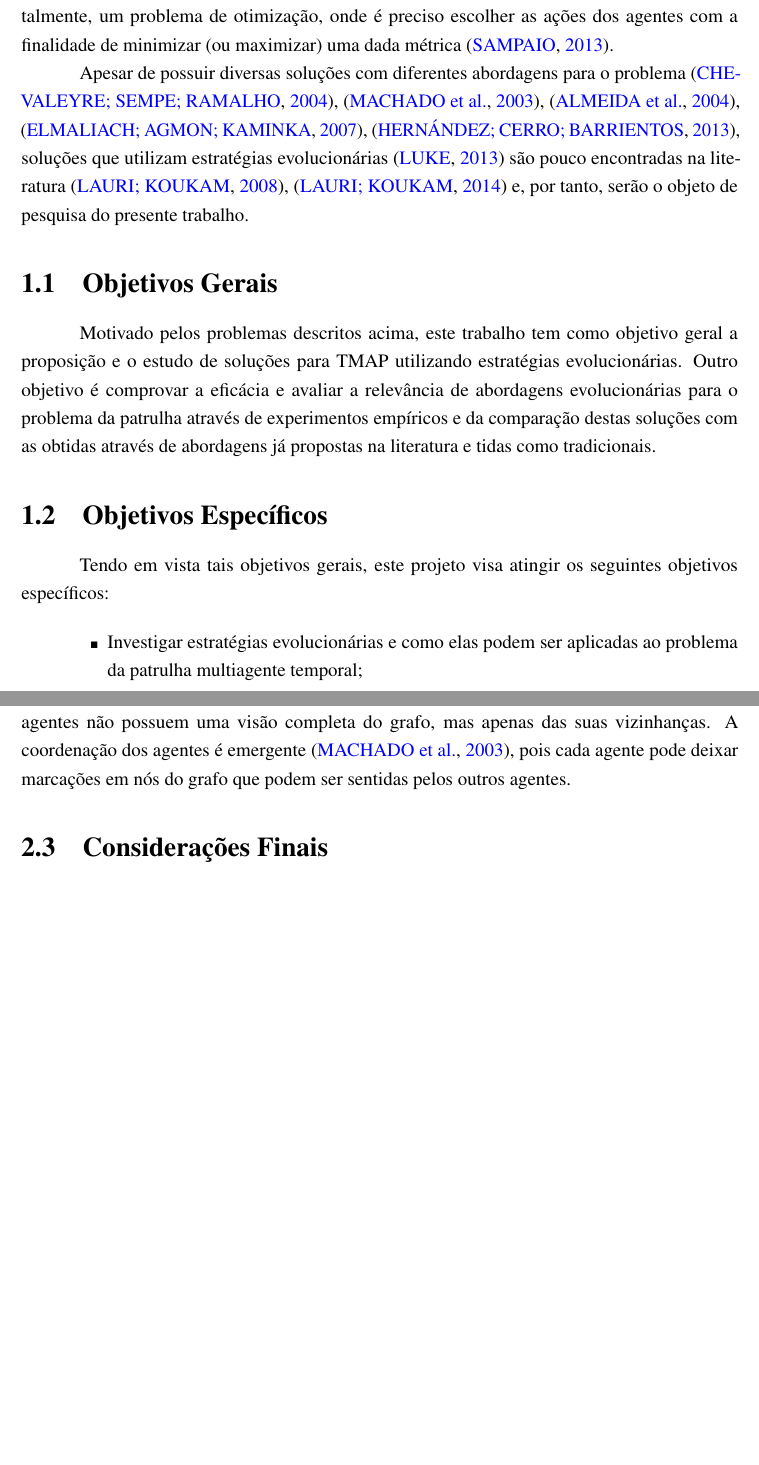
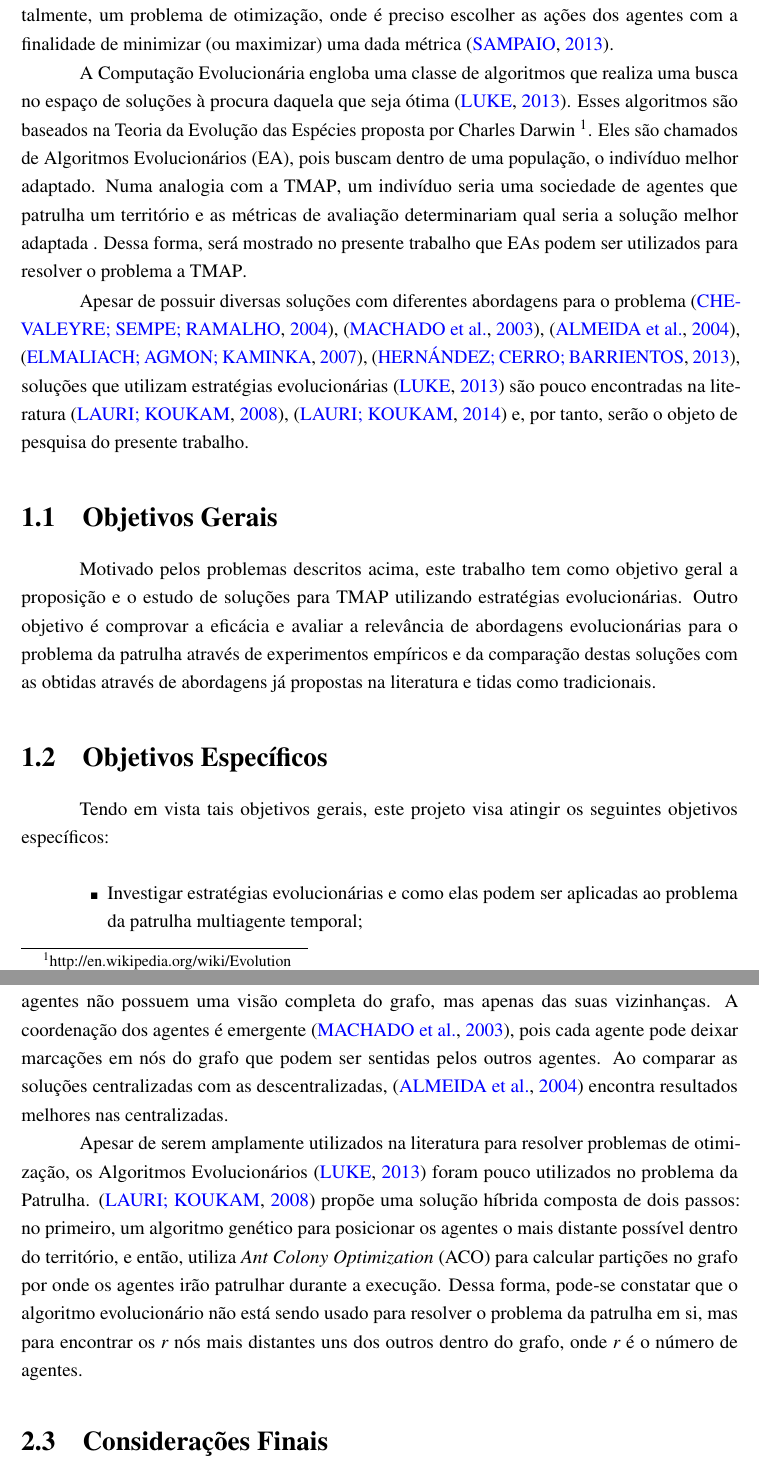
Before and after one commit to vitordeatorreao/bcc-tcc, a LaTeX thesis (risethesis.tex, which reads chapters/background.tex, chapters/introduction.tex): two parts of pages 27 and 33 of 49 before the commit and two parts of pages 27 and 33 of 51 after it, joined at a grey line, cut so that both start at the same text, the shorter picture padded with empty space. The pictures show the PDF file risethesis.pdf that the author committed with the source.

Commit message:
Included the Evolutionary revision on Chapters 1 and 2

```diff
--- a/chapters/background.tex
+++ b/chapters/background.tex
@@ -217,7 +217,20 @@ colônias de formigas \citep{Koenig:2001:TCA:375735.376463},
 agentes não possuem uma visão completa do grafo, mas apenas das suas
 vizinhanças. A coordenação dos agentes é emergente
 \citep{Machado:2002:MPE:1765317.1765332}, pois cada agente pode deixar marcações
-em nós do grafo que podem ser sentidas pelos outros agentes.
+em nós do grafo que podem ser sentidas pelos outros agentes. Ao comparar as
+soluções centralizadas com as descentralizadas, \citep{Almeida:2004:AAI}
+encontra resultados melhores nas centralizadas.
+
+Apesar de serem amplamente utilizados na literatura para resolver problemas de
+otimização, os Algoritmos Evolucionários \citep{Luke2013Metaheuristics} foram
+pouco utilizados no problema da Patrulha. \citep{4630897} propõe uma solução
+híbrida composta de dois passos: no primeiro, um algoritmo genético para
+posicionar os agentes o mais distante possível dentro do território, e então,
+utiliza \ac{aco} para calcular partições no grafo por onde os agentes irão
+patrulhar durante a execução. Dessa forma, pode-se constatar que o algoritmo
+evolucionário não está sendo usado para resolver o problema da patrulha em si,
+mas para encontrar os $r$ nós mais distantes uns dos outros dentro do grafo,
+onde $r$ é o número de agentes.
 
 \section{Considerações Finais}
 
--- a/chapters/introduction.tex
+++ b/chapters/introduction.tex
@@ -90,6 +90,17 @@ fundamentalmente, um problema de otimização, onde é preciso escolher as açõ
 dos agentes com a finalidade de minimizar (ou maximizar) uma dada métrica
 \citep{sampaiophd}.
 
+A Computação Evolucionária engloba uma classe de algoritmos que realiza uma
+busca no espaço de soluções à procura daquela que seja ótima
+\citep{Luke2013Metaheuristics}. Esses algoritmos são baseados na Teoria da
+Evolução das Espécies proposta por Charles Darwin
+\footnote{http://en.wikipedia.org/wiki/Evolution}. Eles são chamados de \ac{ea},
+pois buscam dentro de uma população, o indivíduo melhor adaptado. Numa analogia
+com a \ac{tmap}, um indivíduo seria uma sociedade de agentes que patrulha um
+território e as métricas de avaliação determinariam qual seria a solução melhor
+adaptada . Dessa forma, será mostrado no presente trabalho que \acp{ea} podem
+ser utilizados para resolver o problema a \ac{tmap}.
+
 Apesar de possuir diversas soluções com diferentes abordagens para o problema
 \citep{Chevaleyre:2004:TAM:1018411.1019013},
 \citep{Machado:2002:MPE:1765317.1765332}, \citep{Almeida:2004:AAI},
```
Also changed, not shown: acronyms.tex (+5 -0 lines), risethesis.pdf, chapters/background.tex (26 more changed lines).
